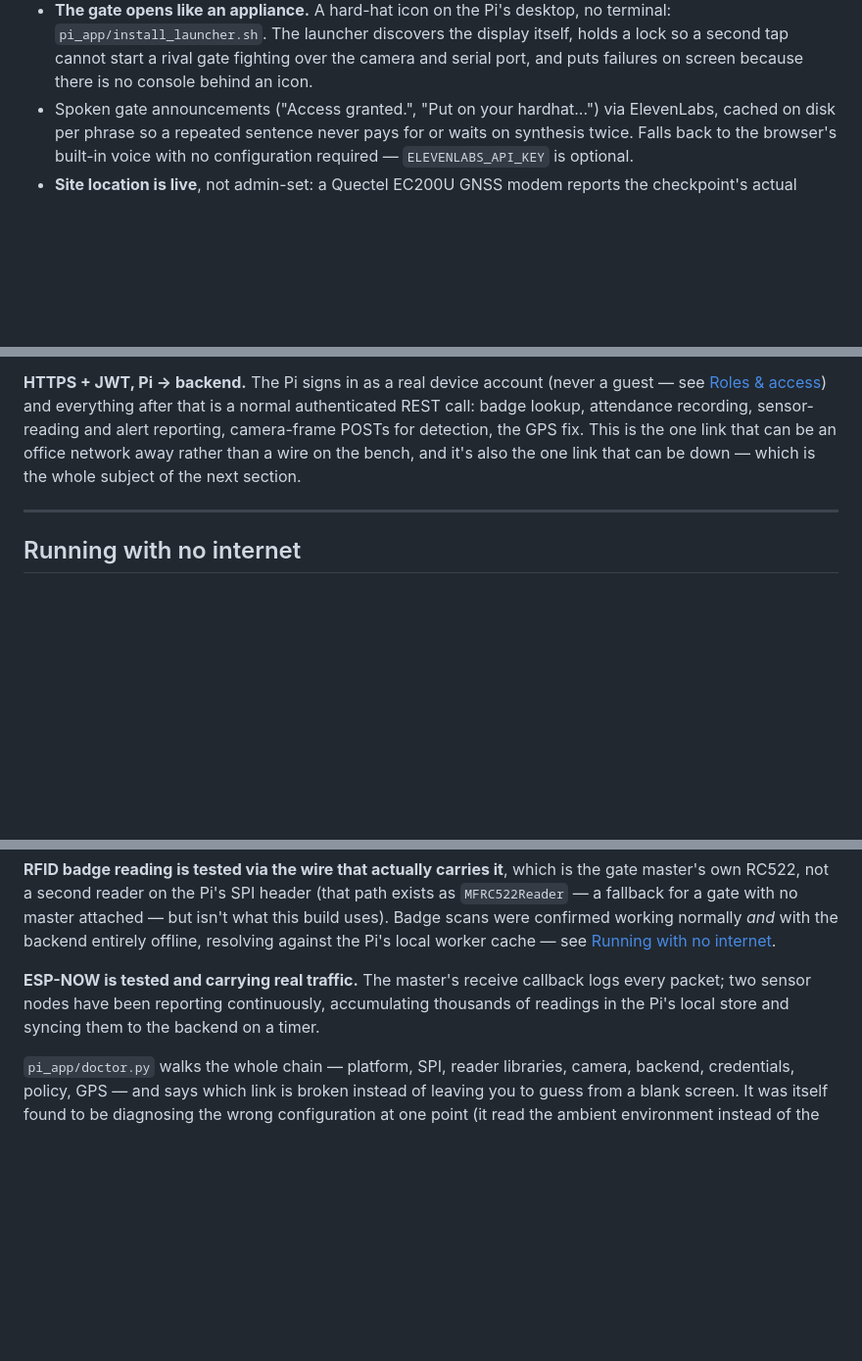
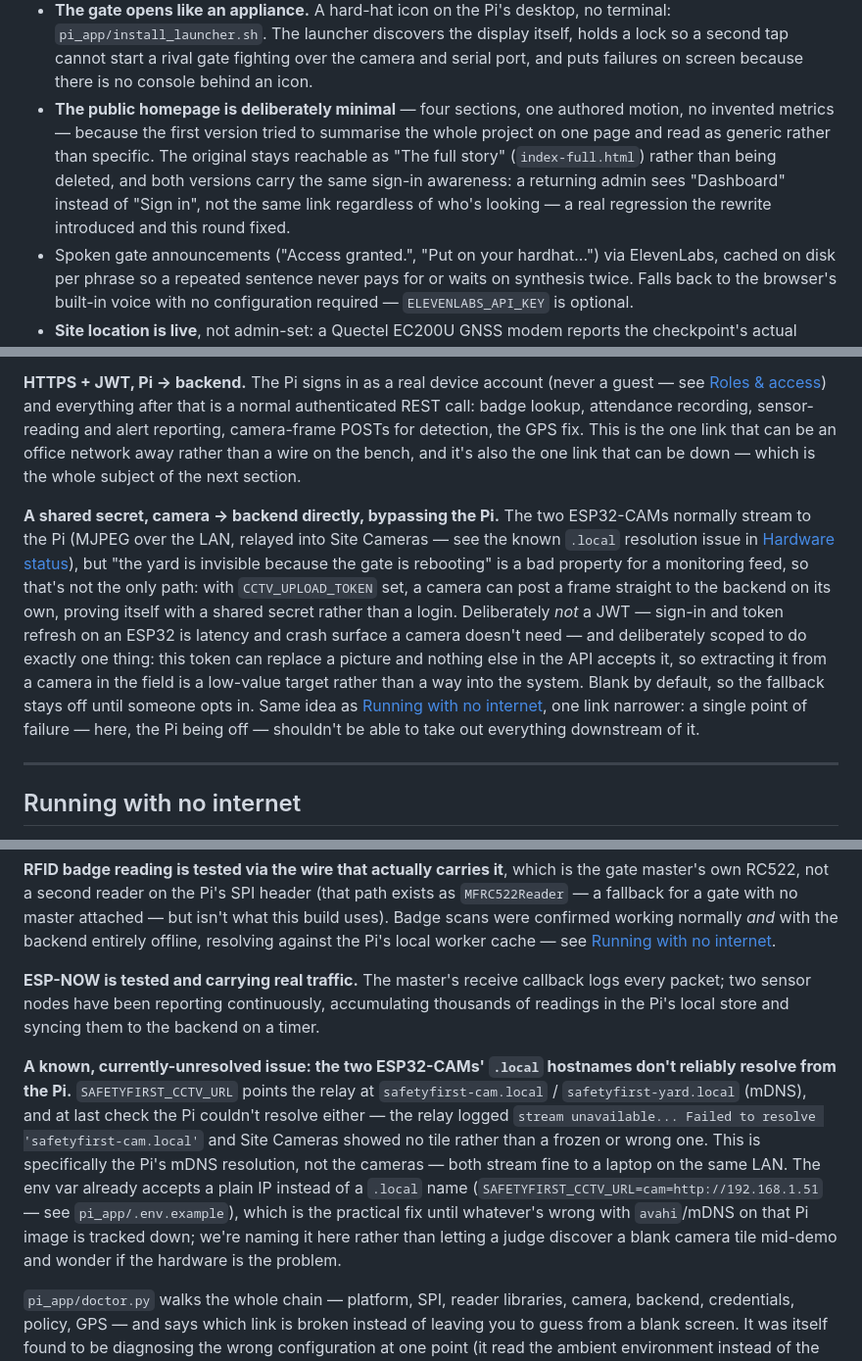
Before and after one commit to Bhavesh6/PPE-Detection, a Markdown page: README.md, 3 parts joined by grey strips. Shown at 98% size. Drawn GitHub-style; blank space fills up the shorter version.

Commit message:
Close four real gaps: CCTV .local resolution, camera failover, homepage, overlay
Audited the whole document against everything actually built and tested
this round rather than assuming it was complete, and found four things
never mentioned anywhere:

- The two ESP32-CAMs' .local hostnames not resolving from the Pi is a
  real, observed, currently-unresolved issue (the relay logs "Failed to
  resolve 'safetyfirst-cam.local'") that nothing in this document named -
  a judge hitting a blank camera tile mid-demo deserved to find this in
  the README before finding it live. Named plainly, with the working
  fix (SAFETYFIRST_CCTV_URL accepts a plain IP already).
- CCTV_UPLOAD_TOKEN existed only as a one-line env var entry, not
  connected to the protocol-level explanation of how hardware talks to
  the software - it's a real fourth path (camera straight to backend,
  bypassing a down Pi) with real security reasoning behind it (scoped
  token, not a JWT, does exactly one thing) that was sitting unexplained.
- index-full.html existed with no explanation of why two homepages ship,
  or that the redesign introduced (and this round fixed) a real
  regression: the auth-aware "Dashboard" link.
- The live bounding-box overlay on Gate Control - the most visually
  legible proof the model isn't a black box - was implied by "camera
  overlay" but never named as what it actually shows.

Co-Authored-By: Claude Opus 5 <noreply@anthropic.com>

```diff
--- a/README.md
+++ b/README.md
@@ -178,6 +180,14 @@ certainly why two of our reflashes this round dropped mid-write.
   display itself, holds a lock so a second tap cannot start a rival gate
   fighting over the camera and serial port, and puts failures on screen
   because there is no console behind an icon.
+- **The public homepage is deliberately minimal** — four sections, one
+  authored motion, no invented metrics — because the first version tried
+  to summarise the whole project on one page and read as generic rather
+  than specific. The original stays reachable as "The full story"
+  (`index-full.html`) rather than being deleted, and both versions carry
+  the same sign-in awareness: a returning admin sees "Dashboard" instead
+  of "Sign in", not the same link regardless of who's looking — a real
+  regression the rewrite introduced and this round fixed.
 - Spoken gate announcements ("Access granted.", "Put on your hardhat...") via
   ElevenLabs, cached on disk per phrase so a repeated sentence never pays for
   or waits on synthesis twice. Falls back to the browser's built-in voice
@@ -757,6 +768,23 @@ detection, the GPS fix. This is the one link that can be an office network
 away rather than a wire on the bench, and it's also the one link that can
 be down — which is the whole subject of the next section.
 
+**A shared secret, camera → backend directly, bypassing the Pi.** The two
+ESP32-CAMs normally stream to the Pi (MJPEG over the LAN, relayed into
+Site Cameras — see the known `.local` resolution issue in
+[Hardware status](#hardware-status)), but "the yard is invisible because
+the gate is rebooting" is a bad property for a monitoring feed, so that's
+not the only path: with `CCTV_UPLOAD_TOKEN` set, a camera can post a frame
+straight to the backend on its own, proving itself with a shared secret
+rather than a login. Deliberately *not* a JWT — sign-in and token refresh
+on an ESP32 is latency and crash surface a camera doesn't need — and
+deliberately scoped to do exactly one thing: this token can replace a
+picture and nothing else in the API accepts it, so extracting it from a
+camera in the field is a low-value target rather than a way into the
+system. Blank by default, so the fallback stays off until someone opts
+in. Same idea as [Running with no internet](#running-with-no-internet),
+one link narrower: a single point of failure — here, the Pi being off —
+shouldn't be able to take out everything downstream of it.
+
 ---
 
 ## Running with no internet
@@ -922,6 +950,20 @@ callback logs every packet; two sensor nodes have been reporting
 continuously, accumulating thousands of readings in the Pi's local store
 and syncing them to the backend on a timer.
 
+**A known, currently-unresolved issue: the two ESP32-CAMs' `.local`
+hostnames don't reliably resolve from the Pi.** `SAFETYFIRST_CCTV_URL`
+points the relay at `safetyfirst-cam.local` / `safetyfirst-yard.local`
+(mDNS), and at last check the Pi couldn't resolve either — the relay
+logged `stream unavailable... Failed to resolve 'safetyfirst-cam.local'`
+and Site Cameras showed no tile rather than a frozen or wrong one. This is
+specifically the Pi's mDNS resolution, not the cameras — both stream fine
+to a laptop on the same LAN. The env var already accepts a plain IP
+instead of a `.local` name (`SAFETYFIRST_CCTV_URL=cam=http://192.168.1.51`
+— see `pi_app/.env.example`), which is the practical fix until whatever's
+wrong with `avahi`/mDNS on that Pi image is tracked down; we're naming it
+here rather than letting a judge discover a blank camera tile mid-demo and
+wonder if the hardware is the problem.
+
 `pi_app/doctor.py` walks the whole chain — platform, SPI, reader
 libraries, camera, backend, credentials, policy, GPS — and says which link
 is broken instead of leaving you to guess from a blank screen. It was
```
Also changed, not shown: other parts of README.md (+5 -2 lines).
